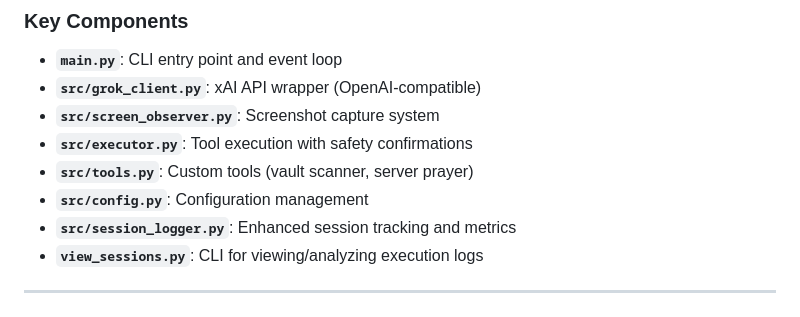
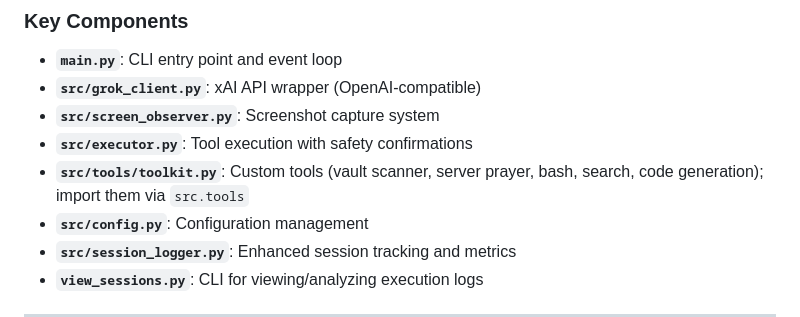
Before and after one commit to zejzl/grokputer, a Markdown page: README.md, the part around one of its changes. Rendered like a GitHub page.

Commit message:
docs: CHANGELOG entry for 2026-10-17, point README/plan at src/tools/toolkit.py
Co-Authored-By: Claude Sonnet 5.5 <noreply@anthropic.com>

```diff
--- a/README.md
+++ b/README.md
@@ -720,7 +720,7 @@ cat CHANGELOG.md
 - **`src/grok_client.py`**: xAI API wrapper (OpenAI-compatible)
 - **`src/screen_observer.py`**: Screenshot capture system
 - **`src/executor.py`**: Tool execution with safety confirmations
-- **`src/tools.py`**: Custom tools (vault scanner, server prayer)
+- **`src/tools/toolkit.py`**: Custom tools (vault scanner, server prayer, bash, search, code generation); import them via `src.tools`
 - **`src/config.py`**: Configuration management
 - **`src/session_logger.py`**: Enhanced session tracking and metrics
 - **`view_sessions.py`**: CLI for viewing/analyzing execution logs
```
Also changed, not shown: other parts of README.md (+1 -1 lines), CHANGELOG.md (+33 -0 lines), DEVELOPMENT_PLAN.md (+1 -1 lines).
